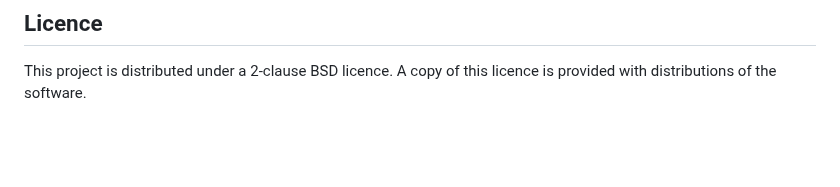
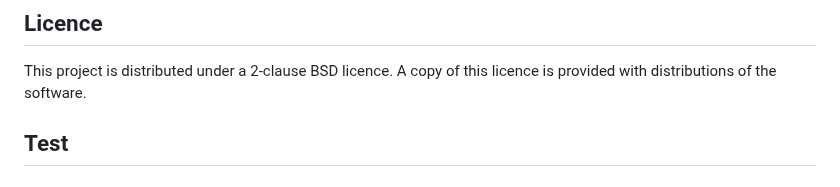
Before and after one commit to inlab-geo/cofi, a Markdown page: README.md, the part around the change. Drawn GitHub-style; blank space fills up the shorter version.

```diff
--- a/README.md
+++ b/README.md
@@ -85,3 +85,5 @@ Interested in contributing? Please check out our [contributor's guide](https://c
 
 This project is distributed under a 2-clause BSD licence. A copy of this licence is
 provided with distributions of the software.
+
+## Test
```
